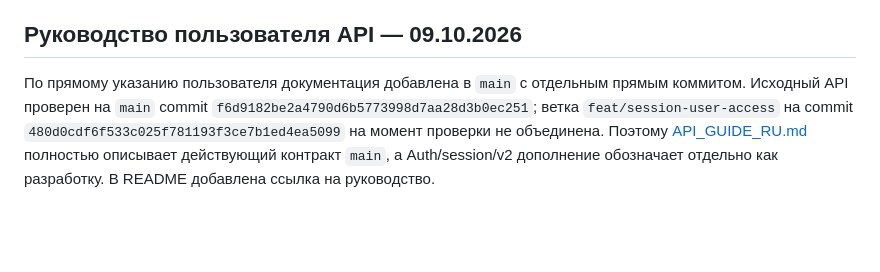
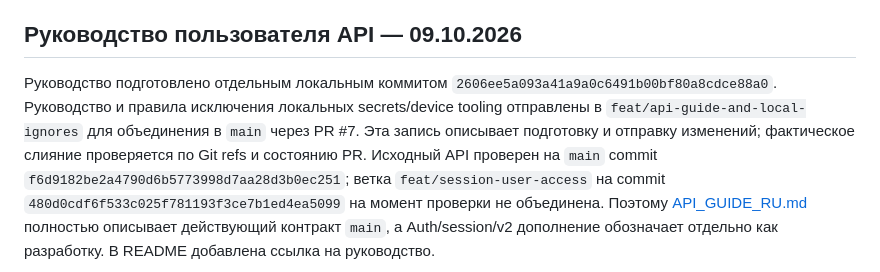
Before and after one commit to evinlort/TLM_device_data_platform, a Markdown page: docs/device_ingestion/IMPLEMENTATION.md, the part around the change. Rendered like a GitHub page; blank space fills up the shorter version.

Commit message:
docs: clarify API guide publication history

```diff
--- a/docs/device_ingestion/IMPLEMENTATION.md
+++ b/docs/device_ingestion/IMPLEMENTATION.md
@@ -139,8 +139,12 @@ runtime/device, запустить API и установить реальный
 
 ## Руководство пользователя API — 09.10.2026
 
-По прямому указанию пользователя документация добавлена в `main` с отдельным
-прямым коммитом. Исходный API проверен на `main` commit
+Руководство подготовлено отдельным локальным коммитом
+`2606ee5a093a41a9a0c6491b00bf80a8cdce88a0`. Руководство и правила исключения
+локальных secrets/device tooling отправлены в `feat/api-guide-and-local-ignores`
+для объединения в `main` через PR #7. Эта запись описывает подготовку и отправку
+изменений; фактическое слияние проверяется по Git refs и состоянию PR.
+Исходный API проверен на `main` commit
 `f6d9182be2a4790d6b5773998d7aa28d3b0ec251`; ветка
 `feat/session-user-access` на commit `480d0cdf6f533c025f781193f3ce7b1ed4ea5099`
 на момент проверки не объединена. Поэтому
```
